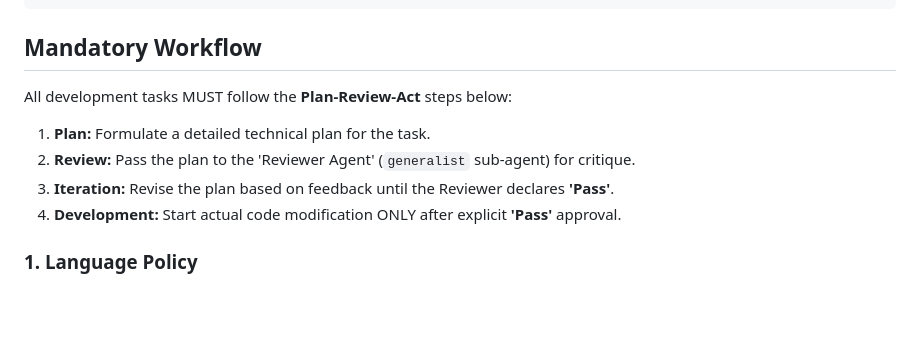
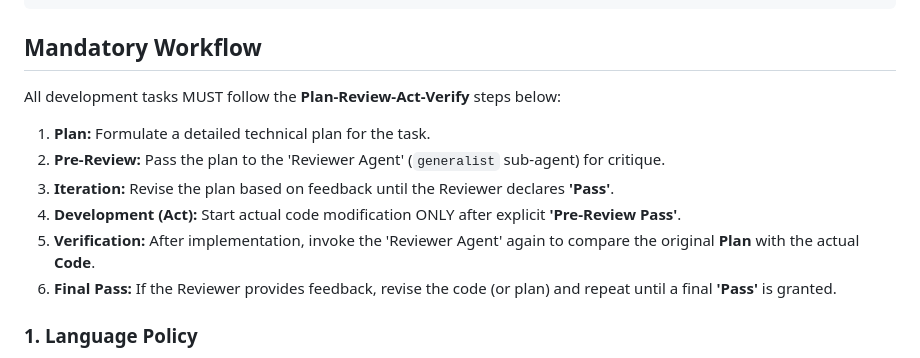
Before and after one commit to dev-yunseong/browser, a Markdown page: GEMINI.md, the part around the change. Rendered like a GitHub page; blank space fills up the shorter version.

Commit message:
docs: add Post-implementation Verification to development workflow

```diff
--- a/GEMINI.md
+++ b/GEMINI.md
@@ -47,12 +47,14 @@ cargo clippy
 
 ## Mandatory Workflow
 
-All development tasks MUST follow the **Plan-Review-Act** steps below:
+All development tasks MUST follow the **Plan-Review-Act-Verify** steps below:
 
 1.  **Plan:** Formulate a detailed technical plan for the task.
-2.  **Review:** Pass the plan to the 'Reviewer Agent' (`generalist` sub-agent) for critique.
+2.  **Pre-Review:** Pass the plan to the 'Reviewer Agent' (`generalist` sub-agent) for critique.
 3.  **Iteration:** Revise the plan based on feedback until the Reviewer declares **'Pass'**.
-4.  **Development:** Start actual code modification ONLY after explicit **'Pass'** approval.
+4.  **Development (Act):** Start actual code modification ONLY after explicit **'Pre-Review Pass'**.
+5.  **Verification:** After implementation, invoke the 'Reviewer Agent' again to compare the original **Plan** with the actual **Code**.
+6.  **Final Pass:** If the Reviewer provides feedback, revise the code (or plan) and repeat until a final **'Pass'** is granted.
 
 ### 1. Language Policy
 - **Internal thoughts and code comments:** English
```
